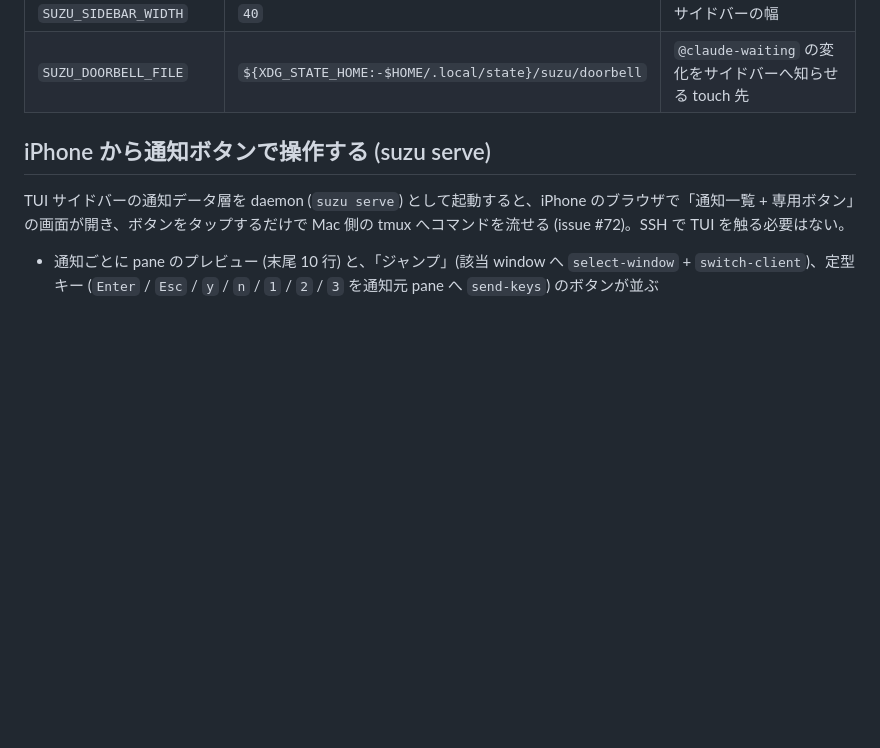
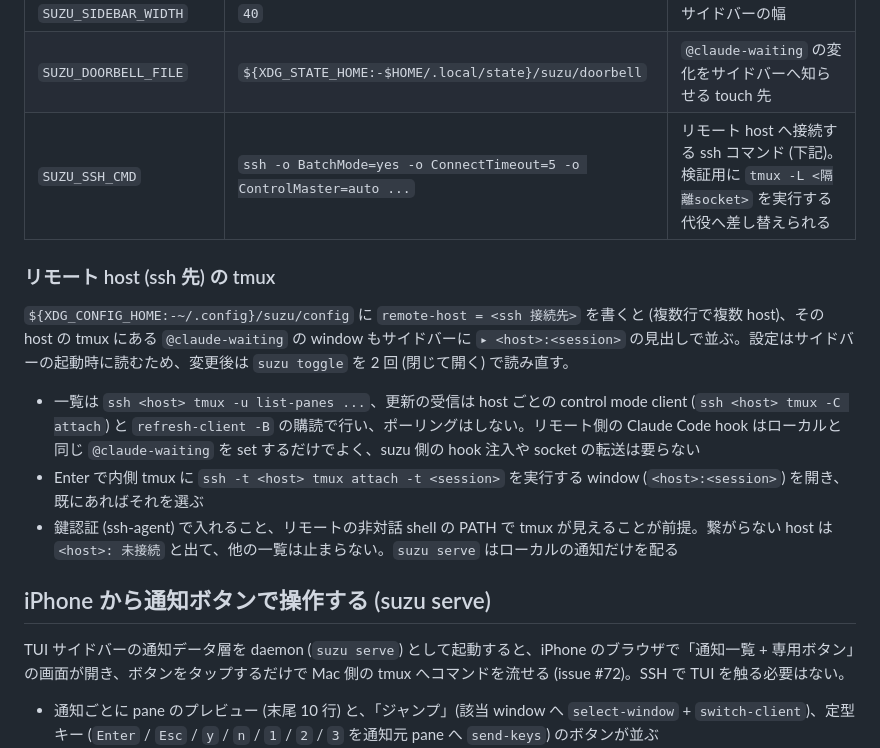
Before and after one commit to bannzai/notification-tmux, a Markdown page: README.md, the part around the change. Rendered like a GitHub page; blank space fills up the shorter version.

Commit message:
README: リモート host (remote-host / SUZU_SSH_CMD) の使い方を追記する

```diff
--- a/README.md
+++ b/README.md
@@ -134,6 +134,15 @@ suzu 自体は hook スクリプトを持たない。通知の表示・解除は
 | `SUZU_SIDEBAR_CMD` | `<suzu の絶対パス> sidebar` | 左 pane で実行するコマンド |
 | `SUZU_SIDEBAR_WIDTH` | `40` | サイドバーの幅 |
 | `SUZU_DOORBELL_FILE` | `${XDG_STATE_HOME:-$HOME/.local/state}/suzu/doorbell` | `@claude-waiting` の変化をサイドバーへ知らせる touch 先 |
+| `SUZU_SSH_CMD` | `ssh -o BatchMode=yes -o ConnectTimeout=5 -o ControlMaster=auto ...` | リモート host へ接続する ssh コマンド (下記)。検証用に `tmux -L <隔離socket>` を実行する代役へ差し替えられる |
+
+### リモート host (ssh 先) の tmux
+
+`${XDG_CONFIG_HOME:-~/.config}/suzu/config` に `remote-host = <ssh 接続先>` を書くと (複数行で複数 host)、その host の tmux にある `@claude-waiting` の window もサイドバーに `▸ <host>:<session>` の見出しで並ぶ。設定はサイドバーの起動時に読むため、変更後は `suzu toggle` を 2 回 (閉じて開く) で読み直す。
+
+- 一覧は `ssh <host> tmux -u list-panes ...`、更新の受信は host ごとの control mode client (`ssh <host> tmux -C attach`) と `refresh-client -B` の購読で行い、ポーリングはしない。リモート側の Claude Code hook はローカルと同じ `@claude-waiting` を set するだけでよく、suzu 側の hook 注入や socket の転送は要らない
+- Enter で内側 tmux に `ssh -t <host> tmux attach -t <session>` を実行する window (`<host>:<session>`) を開き、既にあればそれを選ぶ
+- 鍵認証 (ssh-agent) で入れること、リモートの非対話 shell の PATH で tmux が見えることが前提。繋がらない host は `<host>: 未接続` と出て、他の一覧は止まらない。`suzu serve` はローカルの通知だけを配る
 
 ## iPhone から通知ボタンで操作する (suzu serve)
 
```
